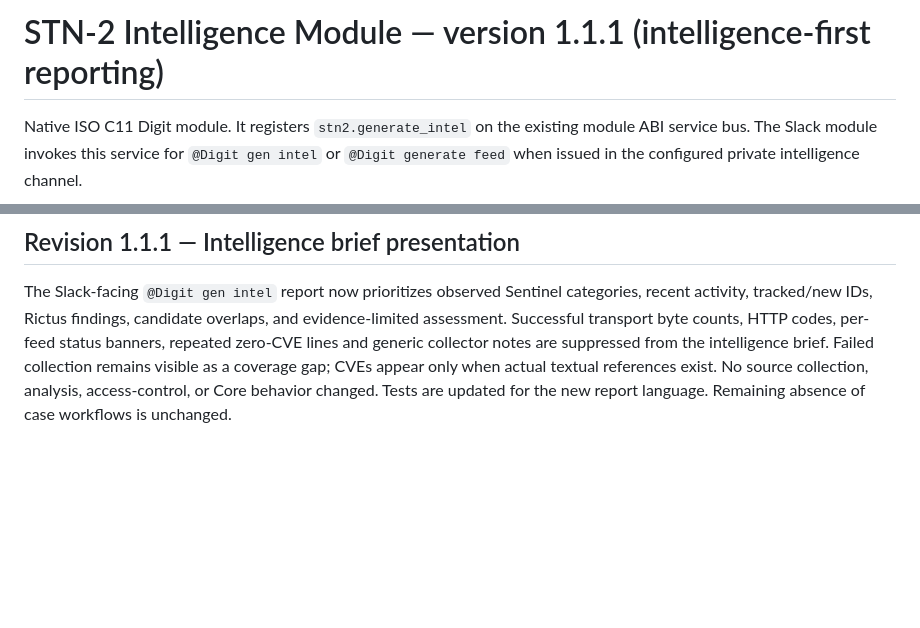
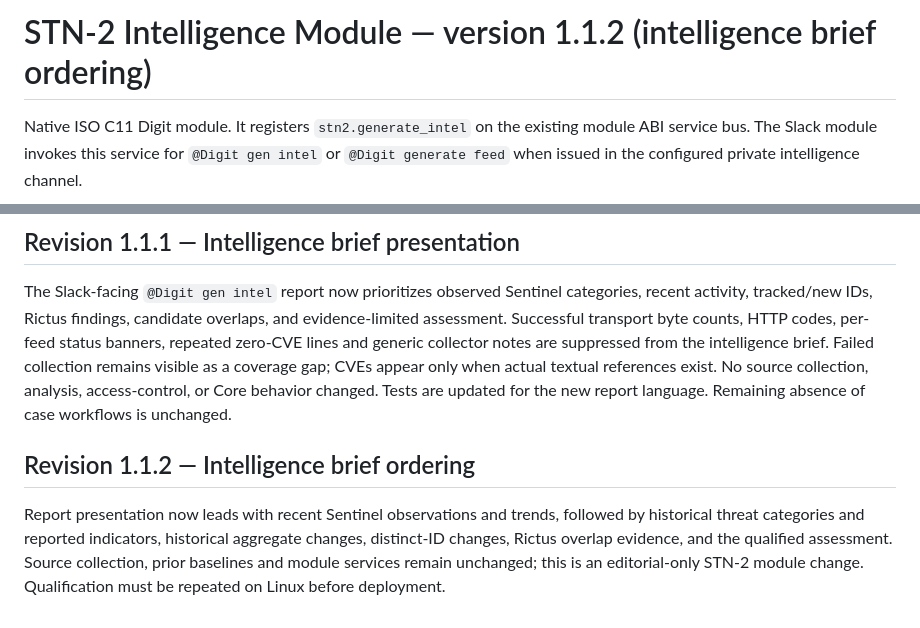
Before and after one commit to stnlabz/digit, a Markdown page: modules/stn2/README.md, 2 parts joined by grey strips. GitHub-like rendering; blank space fills up the shorter version.

Commit message:
docs(stn2 1.1.2): intelligence-first section ordering

```diff
--- a/modules/stn2/README.md
+++ b/modules/stn2/README.md
@@ -1,4 +1,4 @@
-# STN-2 Intelligence Module — version 1.1.1 (intelligence-first reporting)
+# STN-2 Intelligence Module — version 1.1.2 (intelligence brief ordering)
 
 Native ISO C11 Digit module. It registers `stn2.generate_intel` on the existing
 module ABI service bus. The Slack module invokes this service for
@@ -99,3 +99,7 @@ STN-2 correlates the historical, deduplicated Sentinel threat records against a
 ## Revision 1.1.1 — Intelligence brief presentation
 
 The Slack-facing `@Digit gen intel` report now prioritizes observed Sentinel categories, recent activity, tracked/new IDs, Rictus findings, candidate overlaps, and evidence-limited assessment. Successful transport byte counts, HTTP codes, per-feed status banners, repeated zero-CVE lines and generic collector notes are suppressed from the intelligence brief. Failed collection remains visible as a coverage gap; CVEs appear only when actual textual references exist. No source collection, analysis, access-control, or Core behavior changed. Tests are updated for the new report language. Remaining absence of case workflows is unchanged.
+
+## Revision 1.1.2 — Intelligence brief ordering
+
+Report presentation now leads with recent Sentinel observations and trends, followed by historical threat categories and reported indicators, historical aggregate changes, distinct-ID changes, Rictus overlap evidence, and the qualified assessment. Source collection, prior baselines and module services remain unchanged; this is an editorial-only STN-2 module change. Qualification must be repeated on Linux before deployment.
```
